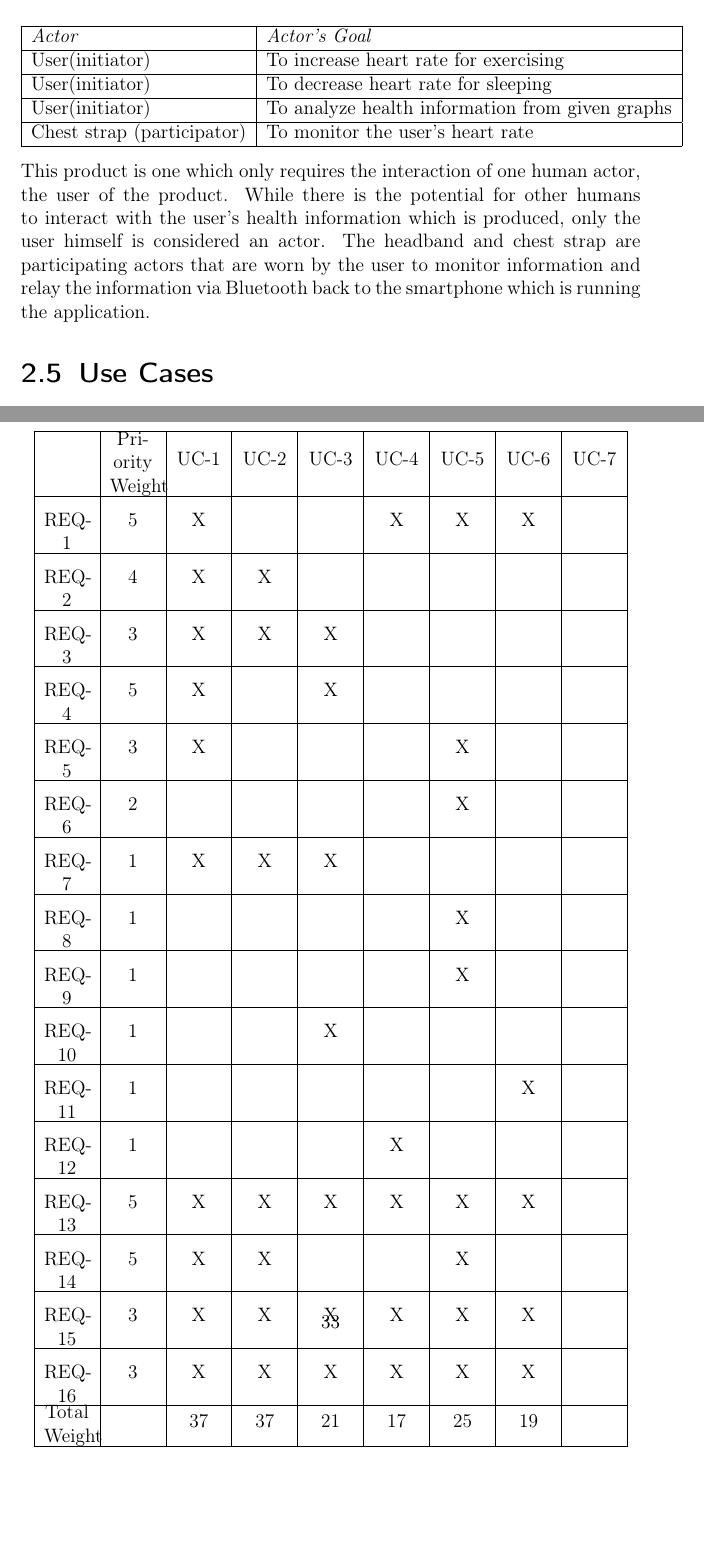
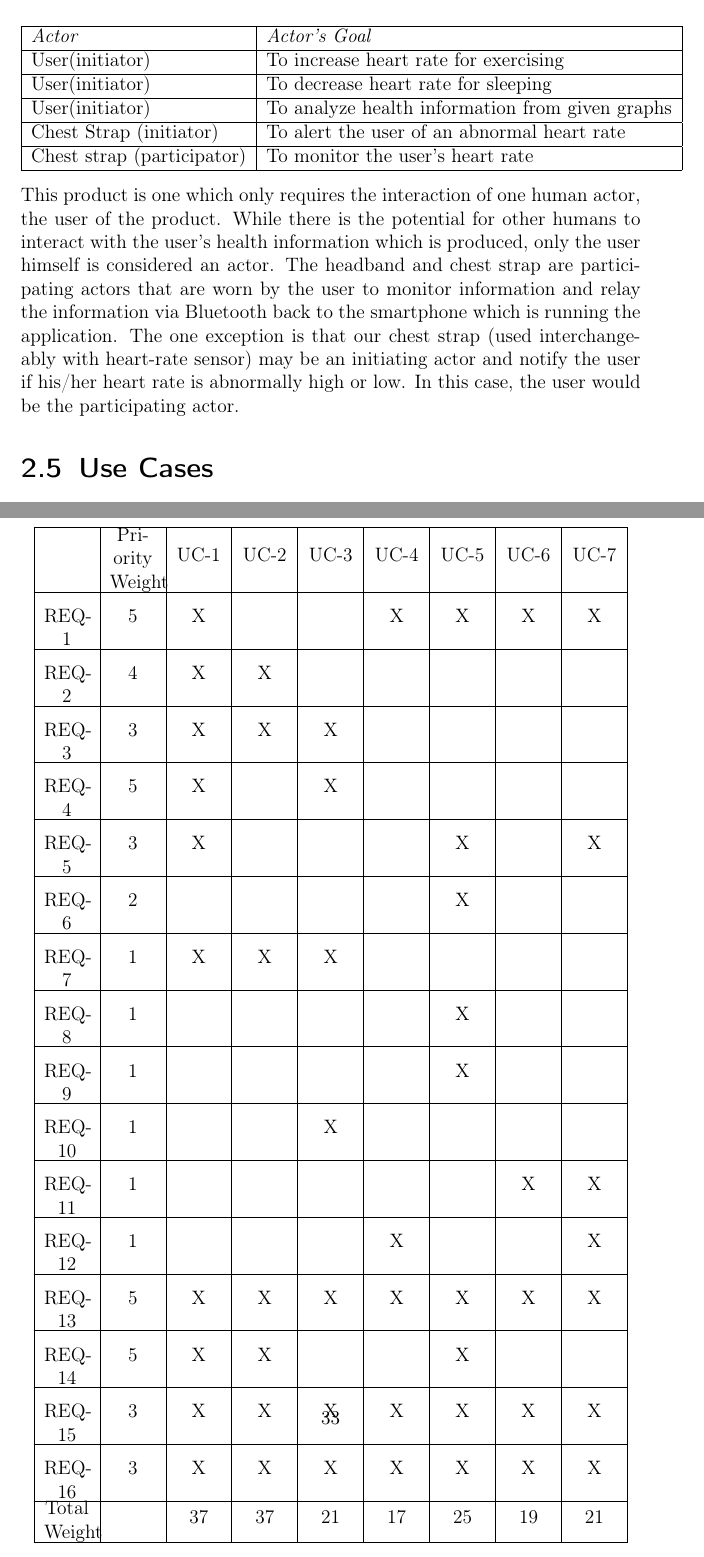
Before and after one commit to revan/HeartRateAdjuster, a LaTeX document (report.tex): two parts of pages 31 and 33 of 103, joined at a grey line, cut so that both start at the same text, the shorter picture padded with empty space. Compiled offline with pdfLaTeX.

Commit message:
updated actors, use case, and traceability matrix

```diff
--- a/report.tex
+++ b/report.tex
@@ -299,10 +299,11 @@ Actors can be defined as are people or devices that will directly interact with
 		User(initiator)& To increase heart rate for exercising\\\hline
 		User(initiator)& To decrease heart rate for sleeping\\\hline
 		User(initiator)& To analyze health information from given graphs\\\hline
+		Chest Strap (initiator) & To alert the user of an abnormal heart rate\\\hline
 		Chest strap (participator)& To monitor the user's heart rate\\\hline
 	\end{tabular}
 \end{center}
-This product is one which only requires the interaction of one human actor, the user of the product. While there is the potential for other humans to interact with the user's health information which is produced, only the user himself is considered an actor. The headband and chest strap are participating actors that are worn by the user to monitor information and relay the information via Bluetooth back to the smartphone which is running the application.
+This product is one which only requires the interaction of one human actor, the user of the product. While there is the potential for other humans to interact with the user's health information which is produced, only the user himself is considered an actor. The headband and chest strap are participating actors that are worn by the user to monitor information and relay the information via Bluetooth back to the smartphone which is running the application. The one exception is that our chest strap (used interchangeably with heart-rate sensor) may be an initiating actor and notify the user if his/her heart rate is abnormally high or low. In this case, the user would be the participating actor.
 
 \section{Use Cases}
 Use Cases are specific tasks that are created together by the designer and the client to simulate what the client wants out of his software solution. They are meant to describe the main features of the project such that the designer can easily address the needs of the client and create a product around those needs. Below is a casual description of the use cases for the reader to get a general idea of how the software should be used. Later, fully described use cases are shown for additional insight into the different cases.
@@ -339,39 +340,39 @@ The Traceability Matrix allows the reader to cross the functional and non-functi
                 \hline
                          & Priority Weight & UC-1 & UC-2 & UC-3 & UC-4 & UC-5 & UC-6 & UC-7\\
                 \hline
-                        REQ-1  & 5 & X &   &   & X & X & X & \\
-                \hline
-                        REQ-2  & 4 & X & X &   &   &   &   & \\
-                \hline
-                        REQ-3  & 3 & X & X & X &   &   &   & \\
-                \hline
-                        REQ-4  & 5 & X &   & X &   &   &   & \\
-                \hline
-                        REQ-5  & 3 & X &   &   &   & X &   & \\
-                \hline
-                        REQ-6  & 2 &   &   &   &   & X &   & \\
-                \hline
-                        REQ-7  & 1 & X & X & X &   &   &   & \\
-                \hline
-                        REQ-8  & 1 &   &   &   &   & X &   & \\
-                \hline
-                        REQ-9  & 1 &   &   &   &   & X &   & \\
-                \hline
-                        REQ-10 & 1 &   &   & X &   &   &   & \\
-                \hline
-                        REQ-11 & 1 &   &   &   &   &   & X & \\
+                        REQ-1  & 5 & X &   &   & X & X & X & X \\
+                \hline
+                        REQ-2  & 4 & X & X &   &   &   &   &   \\
+                \hline
+                        REQ-3  & 3 & X & X & X &   &   &   &   \\
+                \hline
+                        REQ-4  & 5 & X &   & X &   &   &   &   \\
+                \hline
+                        REQ-5  & 3 & X &   &   &   & X &   & X \\
+                \hline
+                        REQ-6  & 2 &   &   &   &   & X &   &   \\
+                \hline
+                        REQ-7  & 1 & X & X & X &   &   &   &   \\
+                \hline
+                        REQ-8  & 1 &   &   &   &   & X &   &   \\
+                \hline
+                        REQ-9  & 1 &   &   &   &   & X &   &   \\
+                \hline
+                        REQ-10 & 1 &   &   & X &   &   &   &   \\
+                \hline
+                        REQ-11 & 1 &   &   &   &   &   & X & X \\
 		        \hline
-			            REQ-12 & 1 &   &   &   & X &   &   & \\
-                \hline
-                        REQ-13 & 5 & X & X & X & X & X & X & \\
-                \hline
-                        REQ-14 & 5 & X & X &   &   & X &   & \\
-                \hline
-                        REQ-15 & 3 & X & X & X & X & X & X & \\
-                \hline
-                        REQ-16 & 3 & X & X & X & X & X & X & \\
-                \hline
-                  Total Weight &   & 37& 37& 21& 17& 25& 19& \\
+			            REQ-12 & 1 &   &   &   & X &   &   & X \\
+                \hline
+                        REQ-13 & 5 & X & X & X & X & X & X & X \\
+                \hline
+                        REQ-14 & 5 & X & X &   &   & X &   &   \\
+                \hline
+                        REQ-15 & 3 & X & X & X & X & X & X & X \\
+                \hline
+                        REQ-16 & 3 & X & X & X & X & X & X & X \\
+                \hline
+                  Total Weight &   & 37& 37& 21& 17& 25& 19& 21\\
                 \hline
         \end{tabular}
 \end{center}
```
Also changed, not shown: report.pdf, report.tex (2 more changed lines).
